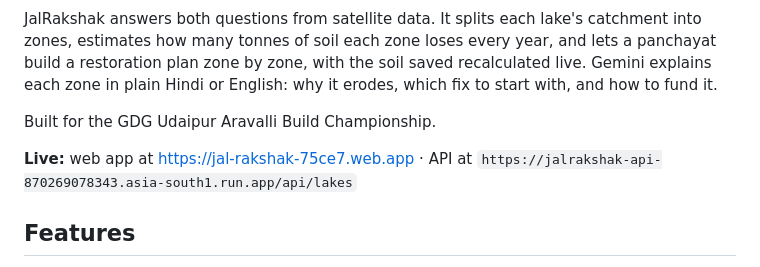
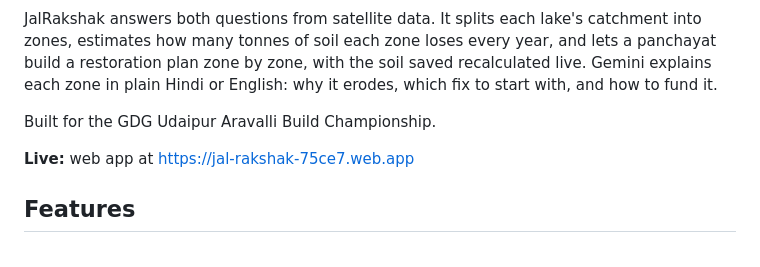
Before and after one commit to Vikas-1609/Jal-Rakshak, a Markdown page: README.md, the part around the change. Drawn GitHub-style.

Commit message:
updated project readme

```diff
--- a/README.md
+++ b/README.md
@@ -8,7 +8,7 @@ JalRakshak answers both questions from satellite data. It splits each lake's cat
 
 Built for the GDG Udaipur Aravalli Build Championship.
 
-**Live:** web app at https://jal-rakshak-75ce7.web.app · API at `https://jalrakshak-api-870269078343.asia-south1.run.app/api/lakes`
+**Live:** web app at https://jal-rakshak-75ce7.web.app
 
 ## Features
 
```
